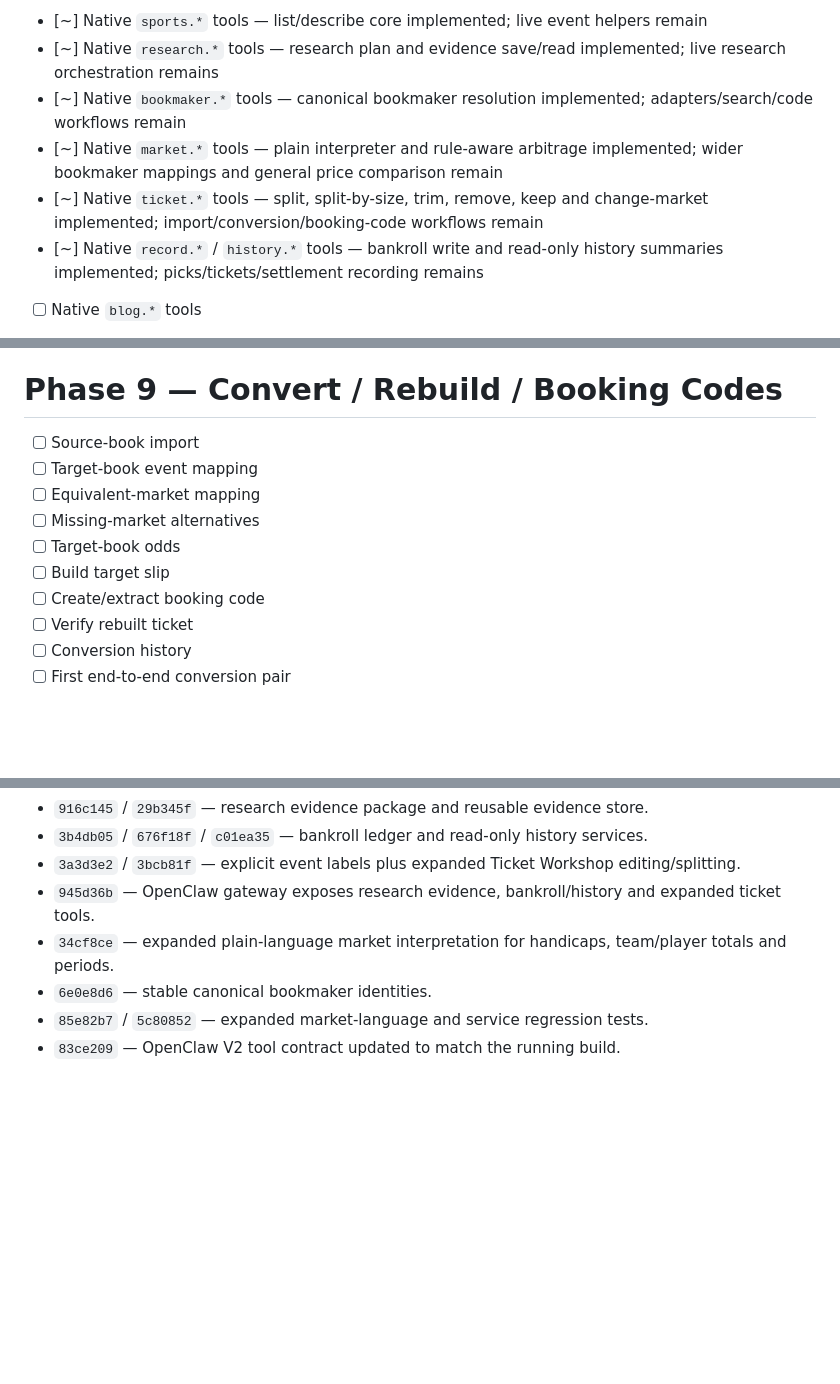
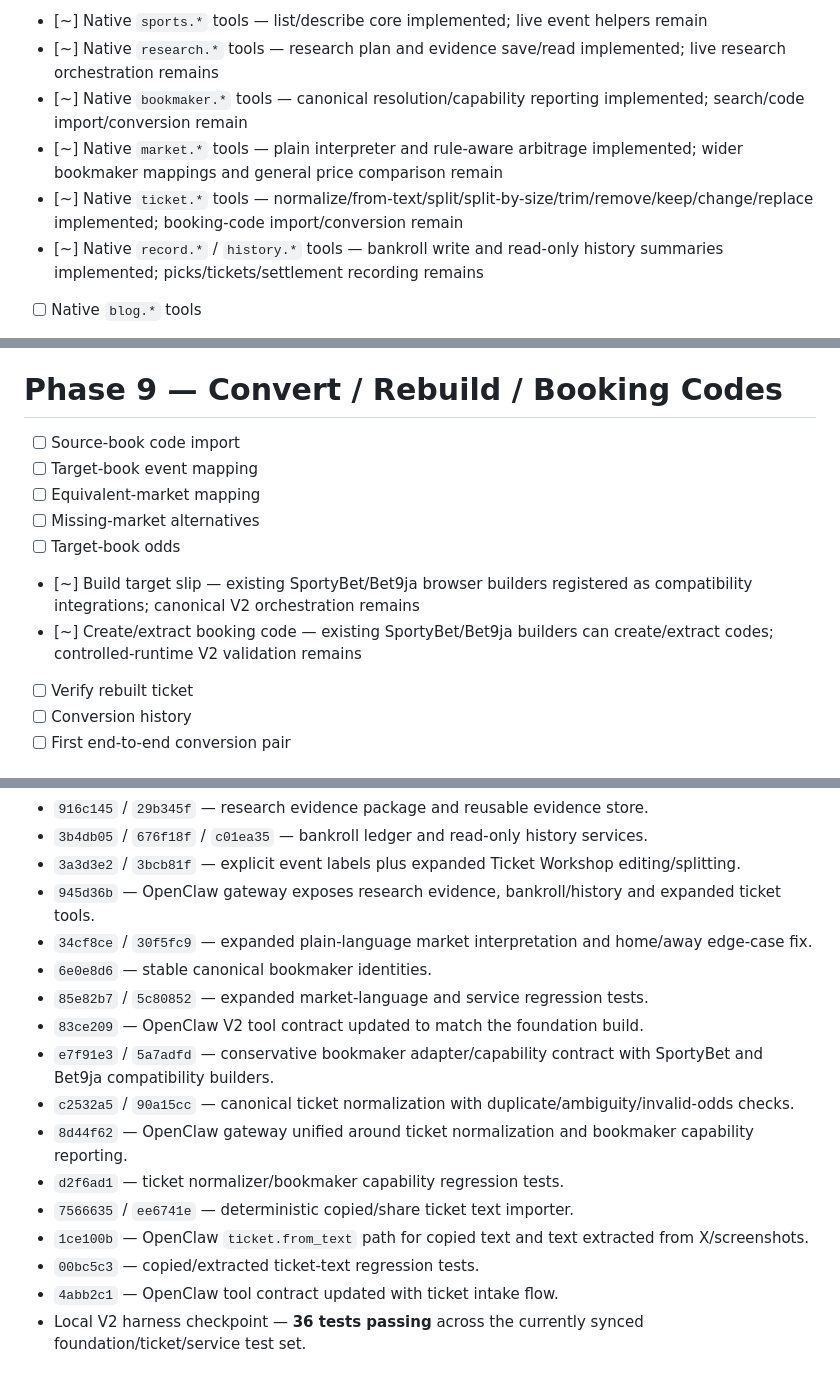
Before and after one commit to thathman/SabiAI, a Markdown page: docs/SABIAI_V2_TASKS.md, 3 parts joined by grey strips. Drawn GitHub-style; blank space fills up the shorter version.

```diff
--- a/docs/SABIAI_V2_TASKS.md
+++ b/docs/SABIAI_V2_TASKS.md
@@ -60,9 +60,9 @@
 - [x] Read-only dashboard boundary
 - [~] Native `sports.*` tools — list/describe core implemented; live event helpers remain
 - [~] Native `research.*` tools — research plan and evidence save/read implemented; live research orchestration remains
-- [~] Native `bookmaker.*` tools — canonical bookmaker resolution implemented; adapters/search/code workflows remain
+- [~] Native `bookmaker.*` tools — canonical resolution/capability reporting implemented; search/code import/conversion remain
 - [~] Native `market.*` tools — plain interpreter and rule-aware arbitrage implemented; wider bookmaker mappings and general price comparison remain
-- [~] Native `ticket.*` tools — split, split-by-size, trim, remove, keep and change-market implemented; import/conversion/booking-code workflows remain
+- [~] Native `ticket.*` tools — normalize/from-text/split/split-by-size/trim/remove/keep/change/replace implemented; booking-code import/conversion remain
 - [~] Native `record.*` / `history.*` tools — bankroll write and read-only history summaries implemented; picks/tickets/settlement recording remains
 - [ ] Native `blog.*` tools
 - [~] Native `system.*` tools — V2 initialize/database health implemented; jobs/sources/backups/settlement health remain
@@ -225,13 +225,13 @@
 
 # Phase 9 — Convert / Rebuild / Booking Codes
 
-- [ ] Source-book import
+- [ ] Source-book code import
 - [ ] Target-book event mapping
 - [ ] Equivalent-market mapping
 - [ ] Missing-market alternatives
 - [ ] Target-book odds
-- [ ] Build target slip
-- [ ] Create/extract booking code
+- [~] Build target slip — existing SportyBet/Bet9ja browser builders registered as compatibility integrations; canonical V2 orchestration remains
+- [~] Create/extract booking code — existing SportyBet/Bet9ja builders can create/extract codes; controlled-runtime V2 validation remains
 - [ ] Verify rebuilt ticket
 - [ ] Conversion history
 - [ ] First end-to-end conversion pair
@@ -383,7 +383,16 @@
 - `3b4db05` / `676f18f` / `c01ea35` — bankroll ledger and read-only history services.
 - `3a3d3e2` / `3bcb81f` — explicit event labels plus expanded Ticket Workshop editing/splitting.
 - `945d36b` — OpenClaw gateway exposes research evidence, bankroll/history and expanded ticket tools.
-- `34cf8ce` — expanded plain-language market interpretation for handicaps, team/player totals and periods.
+- `34cf8ce` / `30f5fc9` — expanded plain-language market interpretation and home/away edge-case fix.
 - `6e0e8d6` — stable canonical bookmaker identities.
 - `85e82b7` / `5c80852` — expanded market-language and service regression tests.
-- `83ce209` — OpenClaw V2 tool contract updated to match the running build.
+- `83ce209` — OpenClaw V2 tool contract updated to match the foundation build.
+- `e7f91e3` / `5a7adfd` — conservative bookmaker adapter/capability contract with SportyBet and Bet9ja compatibility builders.
+- `c2532a5` / `90a15cc` — canonical ticket normalization with duplicate/ambiguity/invalid-odds checks.
+- `8d44f62` — OpenClaw gateway unified around ticket normalization and bookmaker capability reporting.
+- `d2f6ad1` — ticket normalizer/bookmaker capability regression tests.
+- `7566635` / `ee6741e` — deterministic copied/share ticket text importer.
+- `1ce100b` — OpenClaw `ticket.from_text` path for copied text and text extracted from X/screenshots.
+- `00bc5c3` — copied/extracted ticket-text regression tests.
+- `4abb2c1` — OpenClaw tool contract updated with ticket intake flow.
+- Local V2 harness checkpoint — **36 tests passing** across the currently synced foundation/ticket/service test set.
```
Also changed, not shown: other parts of docs/SABIAI_V2_TASKS.md (+21 -21 lines).
